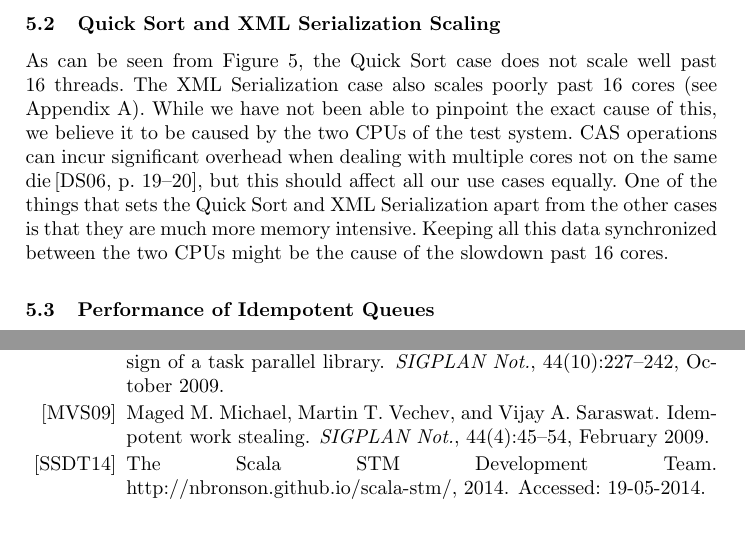
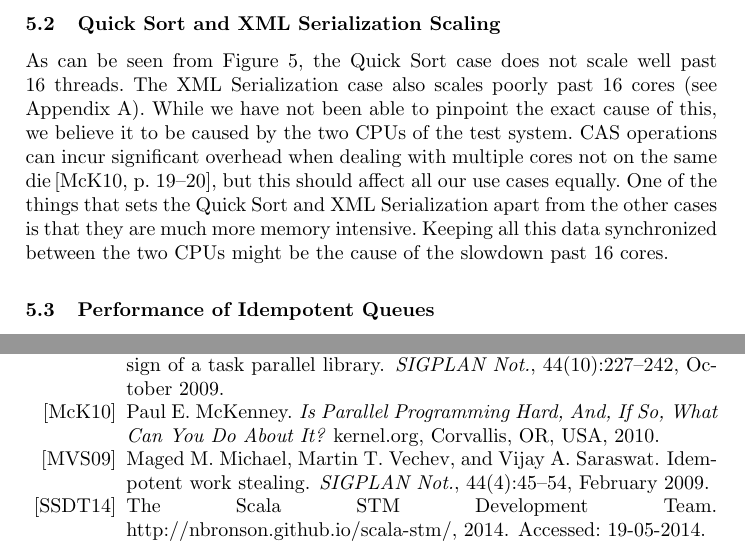
Before and after one commit to christianharrington/WorkStealingQueues, a LaTeX thesis (report/Work-stealing Queues.tex, which reads report/sections/performance_analysis.tex): two parts of pages 12 and 17 of 22, joined at a grey line, cut so that both start at the same text. Compiled offline with pdfLaTeX.

Commit message:
Fixed citation.

```diff
--- a/report/sections/performance_analysis.tex
+++ b/report/sections/performance_analysis.tex
@@ -42,7 +42,7 @@ We have also made a shrinking version of Chase-Lev which has yielded some intere
 
 \subsection{Quick Sort and XML Serialization Scaling}
 As can be seen from Figure~\ref{fig:qsscaling}, the Quick Sort case does not scale well past 16 threads. The XML Serialization case also scales poorly past 16 cores (see Appendix~\ref{app:results}). While we have not been able to pinpoint the exact cause of this, we believe it to be caused by the two CPUs of the test system.
-CAS operations can incur significant overhead when dealing with multiple cores not on the same die\,\cite[p. 19--20]{Dice06whatreally}, but this should affect all our use cases equally. One of the things that sets the Quick Sort and XML Serialization apart from the other cases is that they are much more memory intensive. Keeping all this data synchronized between the two CPUs might be the cause of the slowdown past 16 cores.
+CAS operations can incur significant overhead when dealing with multiple cores not on the same die\,\cite[p. 19--20]{McKenney2008ParallelProgramming}, but this should affect all our use cases equally. One of the things that sets the Quick Sort and XML Serialization apart from the other cases is that they are much more memory intensive. Keeping all this data synchronized between the two CPUs might be the cause of the slowdown past 16 cores.
 
 \begin{figure}
 \begin{tikzpicture}
```
